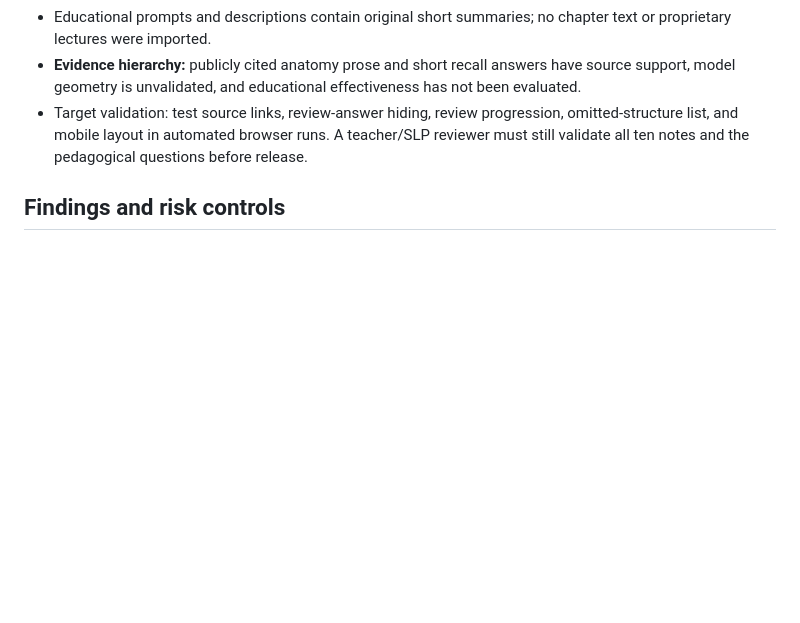
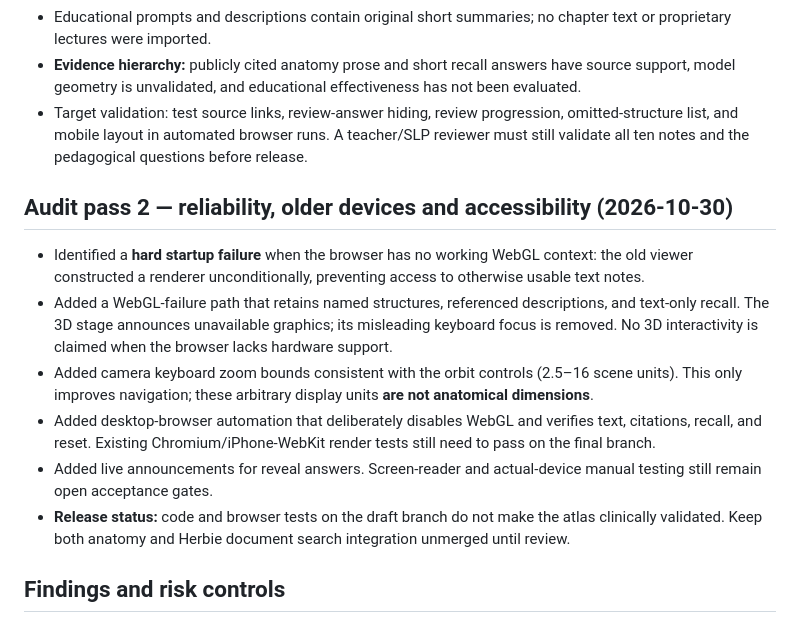
Before and after one commit to jimedusot-beep/3D-vision, a Markdown page: ANATOMY/SLP/VALIDATION.md, the part around the change. GitHub-like rendering; blank space fills up the shorter version.

Commit message:
Pass 2: document no-WebGL reliability finding and remaining release gates

```diff
--- a/ANATOMY/SLP/VALIDATION.md
+++ b/ANATOMY/SLP/VALIDATION.md
@@ -33,6 +33,15 @@ These references do not validate the author's simplified geometry. Source IDs in
 - **Evidence hierarchy:** publicly cited anatomy prose and short recall answers have source support, model geometry is unvalidated, and educational effectiveness has not been evaluated.
 - Target validation: test source links, review-answer hiding, review progression, omitted-structure list, and mobile layout in automated browser runs. A teacher/SLP reviewer must still validate all ten notes and the pedagogical questions before release.
 
+## Audit pass 2 — reliability, older devices and accessibility (2026-10-30)
+
+- Identified a **hard startup failure** when the browser has no working WebGL context: the old viewer constructed a renderer unconditionally, preventing access to otherwise usable text notes.
+- Added a WebGL-failure path that retains named structures, referenced descriptions, and text-only recall. The 3D stage announces unavailable graphics; its misleading keyboard focus is removed. No 3D interactivity is claimed when the browser lacks hardware support.
+- Added camera keyboard zoom bounds consistent with the orbit controls (2.5–16 scene units). This only improves navigation; these arbitrary display units **are not anatomical dimensions**.
+- Added desktop-browser automation that deliberately disables WebGL and verifies text, citations, recall, and reset. Existing Chromium/iPhone-WebKit render tests still need to pass on the final branch.
+- Added live announcements for reveal answers. Screen-reader and actual-device manual testing still remain open acceptance gates.
+- **Release status:** code and browser tests on the draft branch do not make the atlas clinically validated. Keep both anatomy and Herbie document search integration unmerged until review.
+
 ## Findings and risk controls
 
 1. **High scientific risk:** the current meshes are placeholders with arbitrary units; users could mistake them for accurate representations. Keep a prominently visible caution, disabled phonation button, and note next to every referenced explanation.
```
